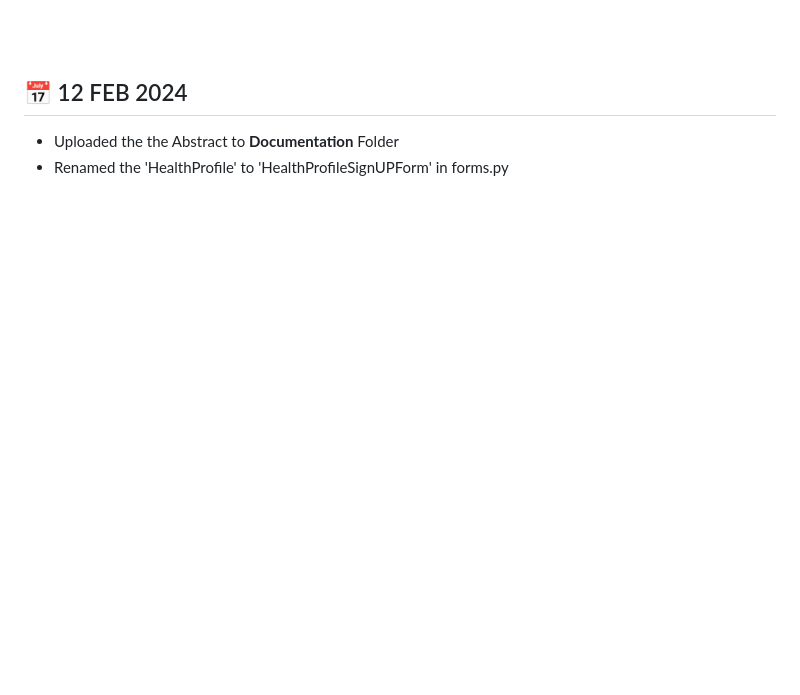
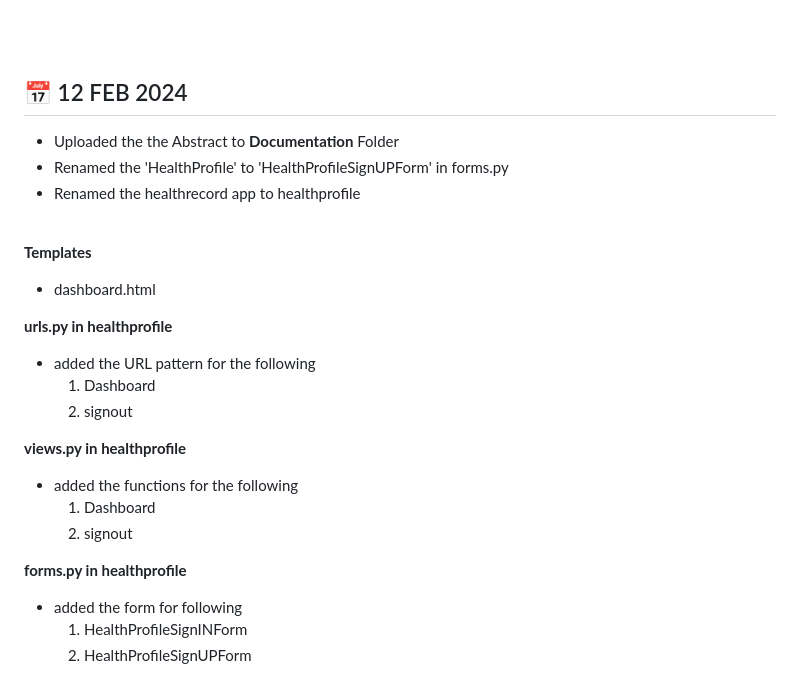
Before and after one commit to nihilamj/sleepwell, a Markdown page: Others/Project Diary.md, the part around the change. Drawn GitHub-style; blank space fills up the shorter version.

Commit message:
12 FEB 2024

```diff
--- a/Others/Project Diary.md
+++ b/Others/Project Diary.md
@@ -198,3 +198,24 @@ base.html
 
 - Uploaded the the Abstract to **Documentation** Folder
 - Renamed the 'HealthProfile' to 'HealthProfileSignUPForm' in forms.py
+- Renamed the healthrecord app to healthprofile
+
+<br>
+
+**Templates**
+- dashboard.html
+
+**urls.py in healthprofile**
+- added the URL pattern for the following
+    1. Dashboard
+    2. signout
+
+**views.py in healthprofile**
+- added the functions for the following
+    1. Dashboard
+    2. signout
+
+**forms.py in healthprofile**
+- added the form for following
+    1. HealthProfileSignINForm
+    2. HealthProfileSignUPForm
```
